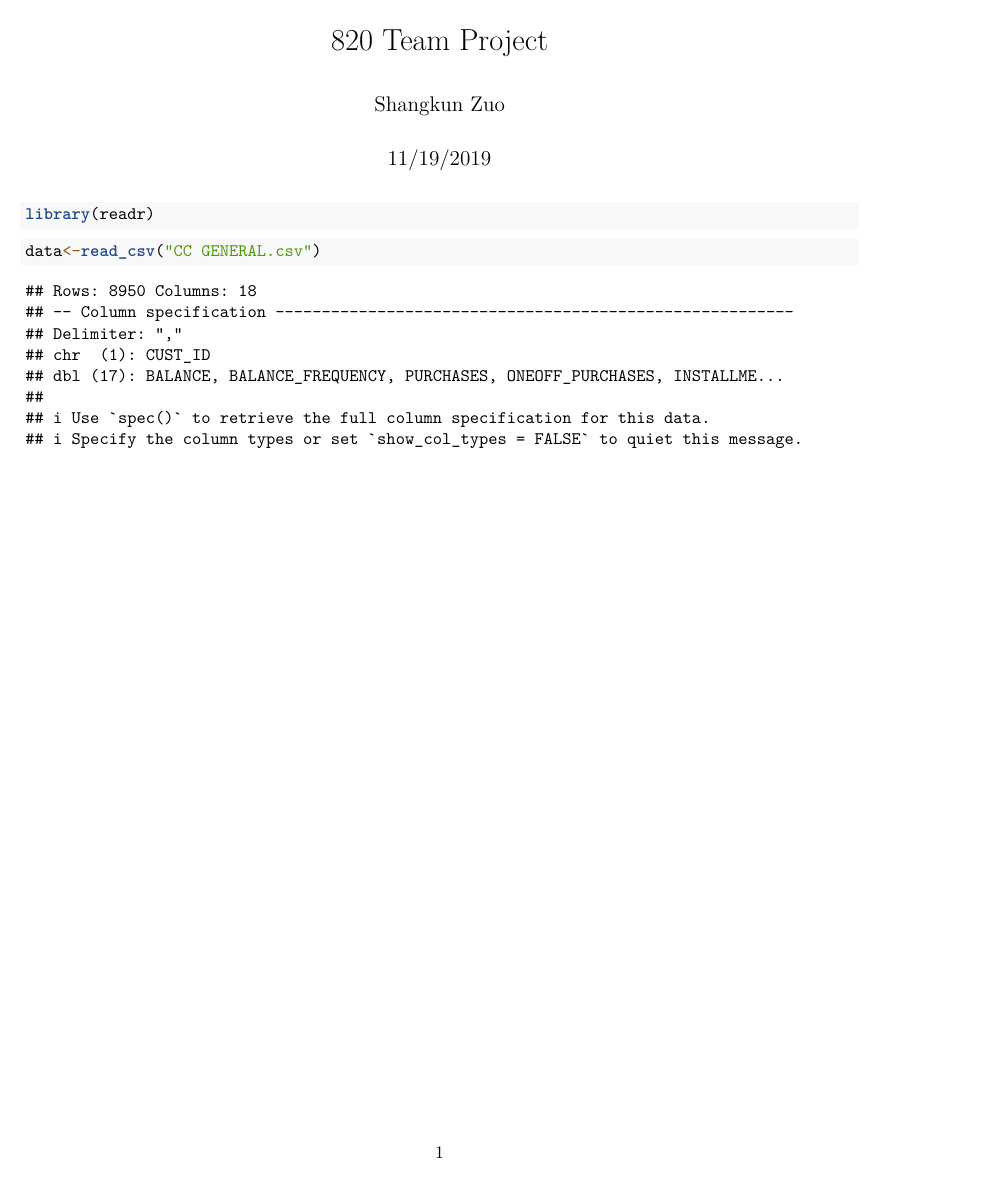
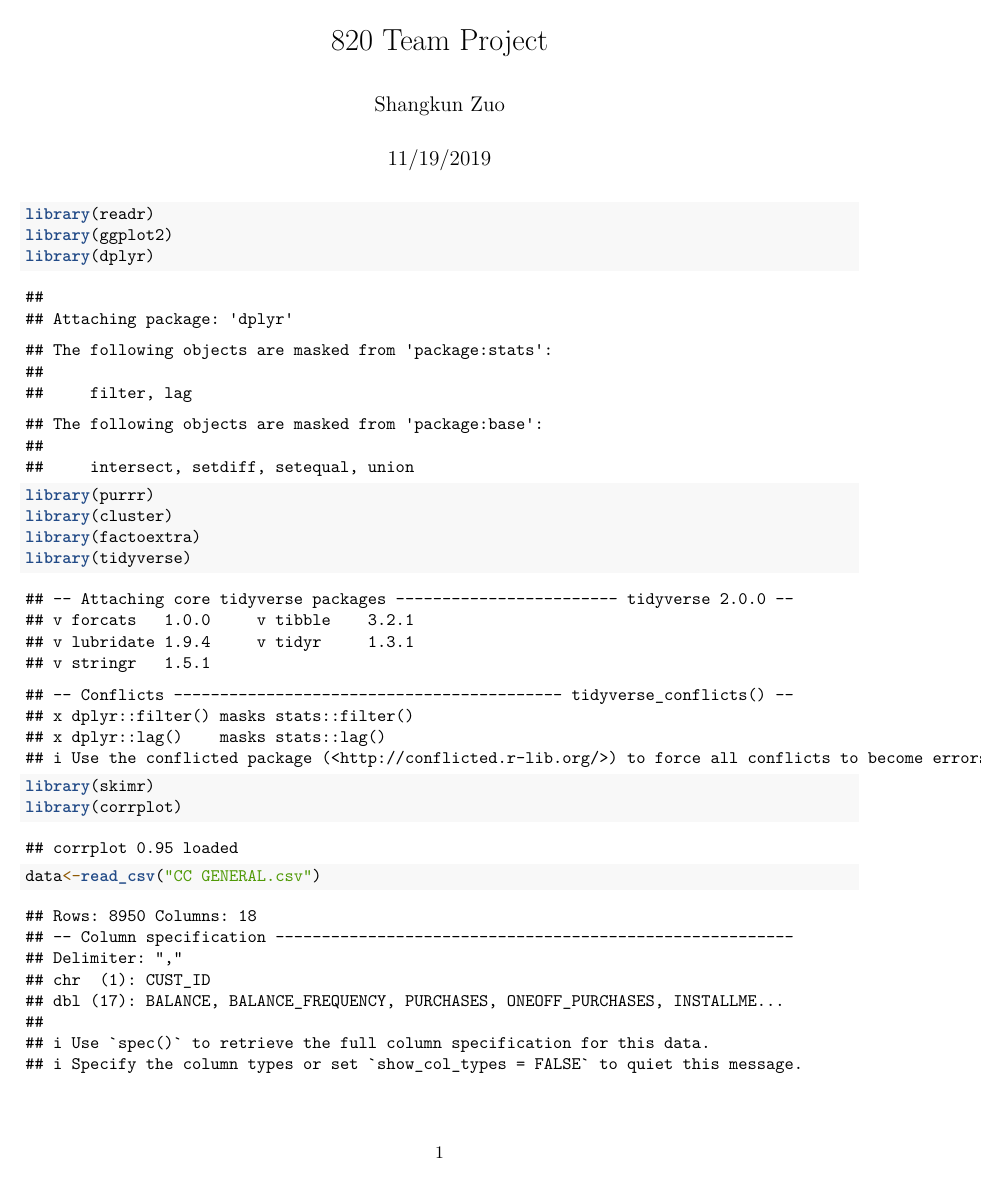
Before and after one commit to Sherry-Zuo/Credit-Card-Customer-Segmentation, an R Markdown document (Credit-Card.Rmd): the whole page before the commit and page 1 of 15 after it. Rendered offline with R 4.5, knitr and Pandoc, then LaTeX, with nearby package versions.

Commit message:
load library

````diff
--- a/Credit-Card.Rmd
+++ b/Credit-Card.Rmd
@@ -7,8 +7,18 @@ output: pdf_document
 
 ```{r}
 library(readr)
+library(ggplot2)
+library(dplyr)
+library(purrr)
+library(cluster)
+library(factoextra)
+library(tidyverse)
+library(skimr)
+library(corrplot)
 ```
 
 ```{r}
 data<-read_csv("CC GENERAL.csv")
 ```
+
+```{r}
````
Also changed, not shown: Credit-Card.Rmd (2 more changed lines).
